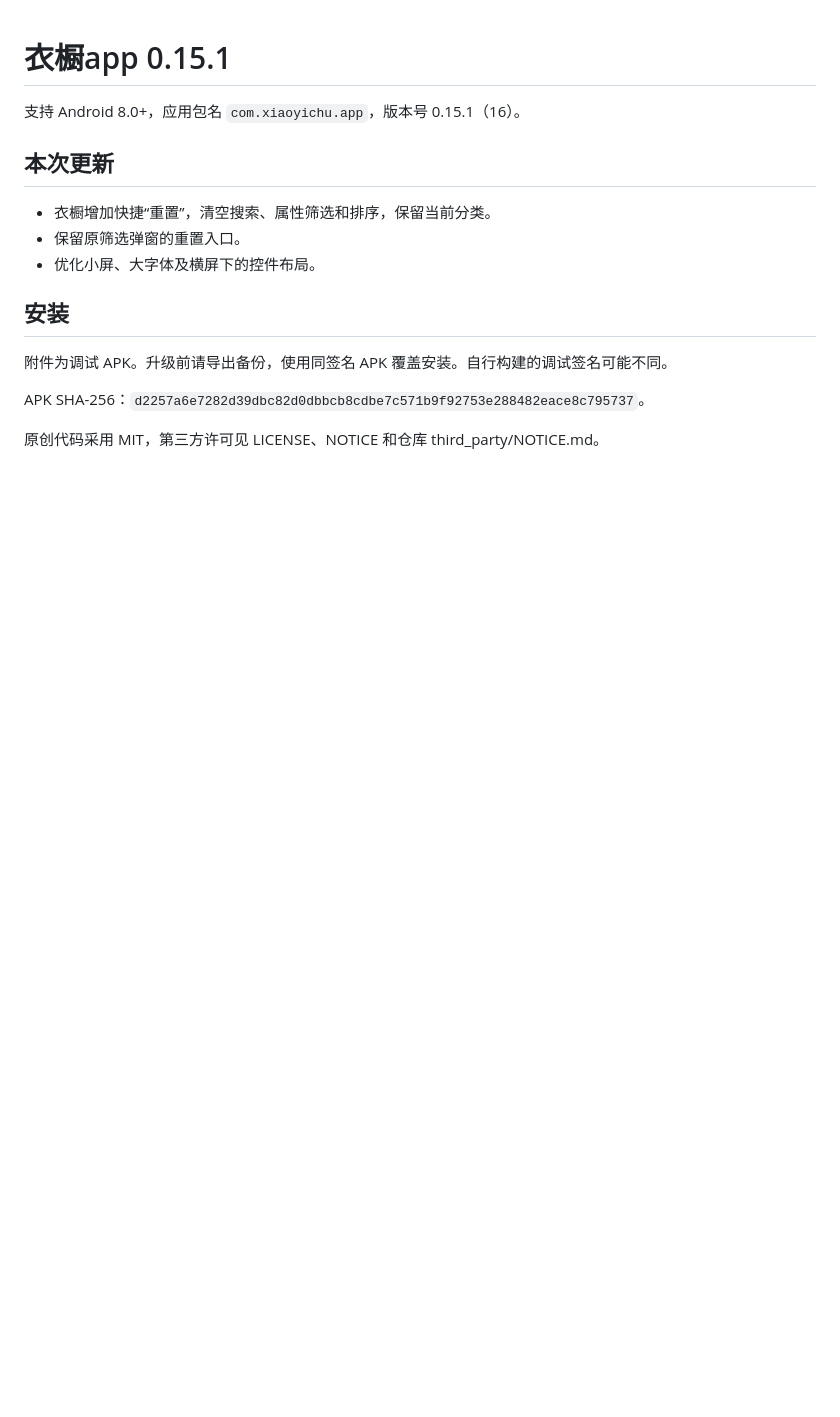
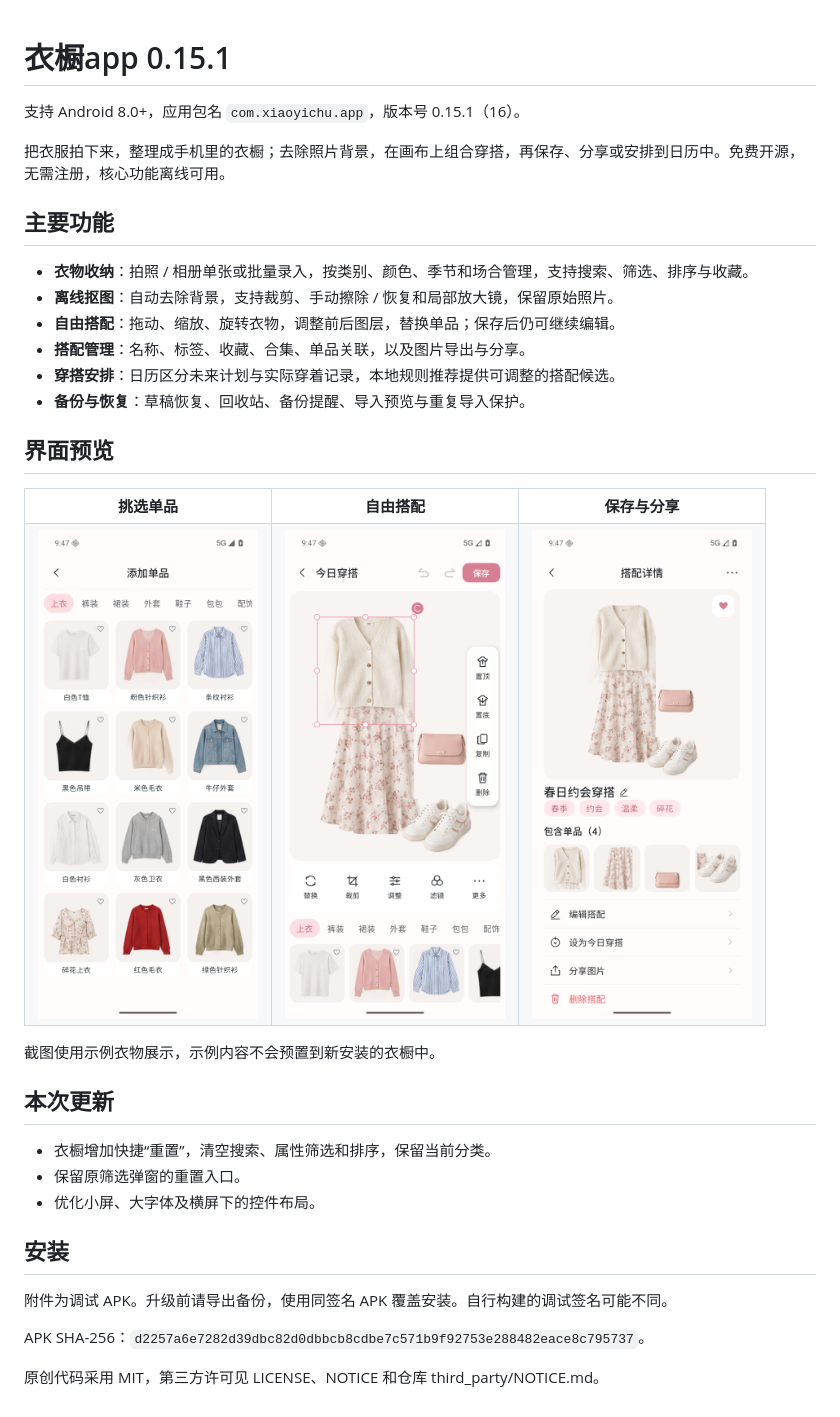
Before and after one commit to r1377171249/yichu-app, a Markdown page: docs/RELEASE-v0.15.1.md, the part around the change. Drawn GitHub-style; pictures changed too: assets/screenshots/item-picker.png (added), assets/screenshots/outfit-canvas.png (added), assets/screenshots/outfit-detail.png (added); blank space fills up the shorter version.

```diff
--- a/docs/RELEASE-v0.15.1.md
+++ b/docs/RELEASE-v0.15.1.md
@@ -1,6 +1,30 @@
 # 衣橱app 0.15.1
 
 支持 Android 8.0+，应用包名 `com.xiaoyichu.app`，版本号 0.15.1（16）。
+
+把衣服拍下来，整理成手机里的衣橱；去除照片背景，在画布上组合穿搭，再保存、分享或安排到日历中。免费开源，无需注册，核心功能离线可用。
+
+## 主要功能
+
+- **衣物收纳**：拍照 / 相册单张或批量录入，按类别、颜色、季节和场合管理，支持搜索、筛选、排序与收藏。
+- **离线抠图**：自动去除背景，支持裁剪、手动擦除 / 恢复和局部放大镜，保留原始照片。
+- **自由搭配**：拖动、缩放、旋转衣物，调整前后图层，替换单品；保存后仍可继续编辑。
+- **搭配管理**：名称、标签、收藏、合集、单品关联，以及图片导出与分享。
+- **穿搭安排**：日历区分未来计划与实际穿着记录，本地规则推荐提供可调整的搭配候选。
+- **备份与恢复**：草稿恢复、回收站、备份提醒、导入预览与重复导入保护。
+
+## 界面预览
+
+<table>
+  <tr><th>挑选单品</th><th>自由搭配</th><th>保存与分享</th></tr>
+  <tr>
+    <td><img src="https://raw.githubusercontent.com/r1377171249/yichu-app/main/assets/screenshots/item-picker.png" width="220" alt="按类别挑选衣物单品"></td>
+    <td><img src="https://raw.githubusercontent.com/r1377171249/yichu-app/main/assets/screenshots/outfit-canvas.png" width="220" alt="在搭配画布中调整位置与图层"></td>
+    <td><img src="https://raw.githubusercontent.com/r1377171249/yichu-app/main/assets/screenshots/outfit-detail.png" width="220" alt="保存搭配并查看组成单品"></td>
+  </tr>
+</table>
+
+截图使用示例衣物展示，示例内容不会预置到新安装的衣橱中。
 
 ## 本次更新
 
```
Also changed, not shown: README.md (+58 -21 lines).
